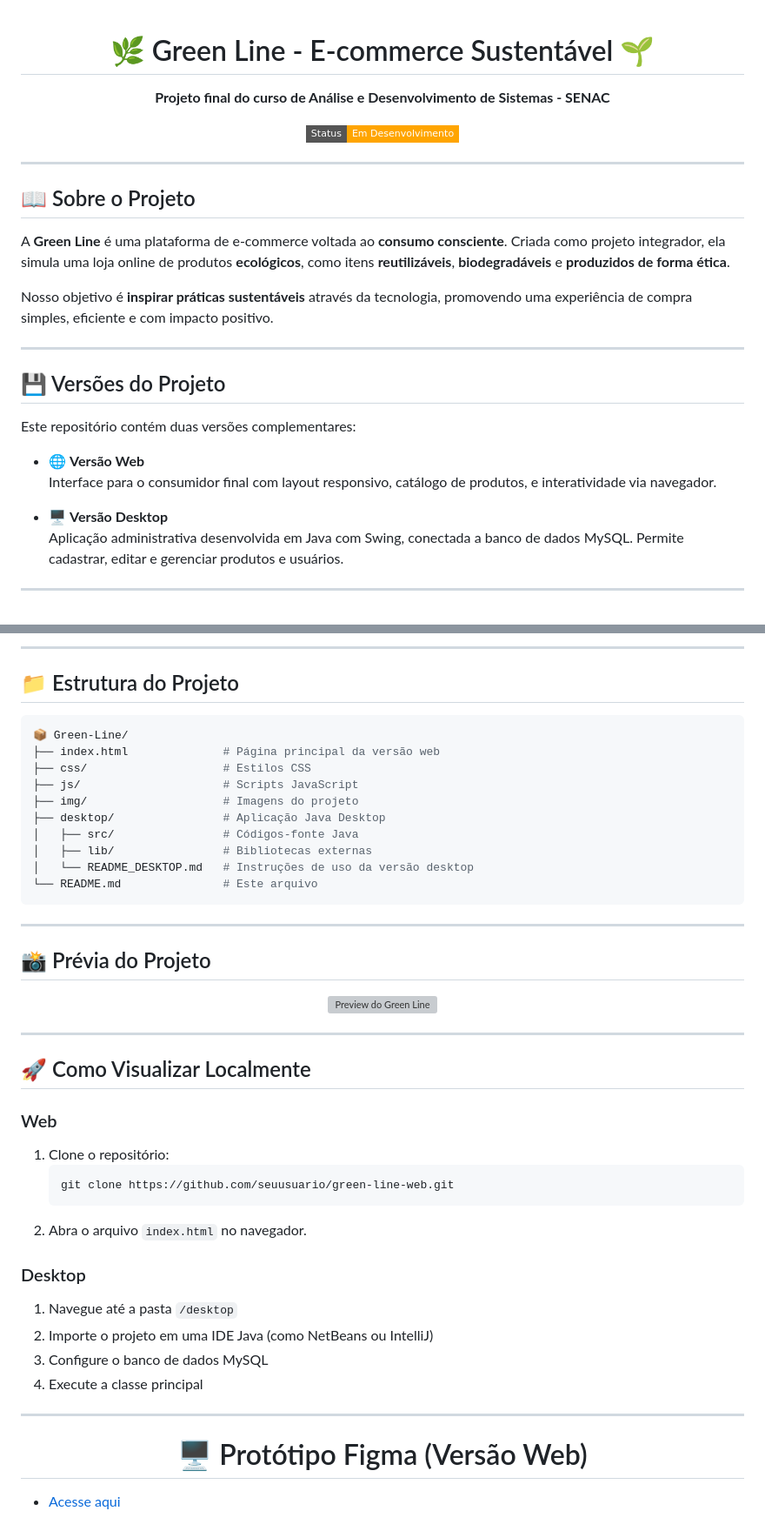
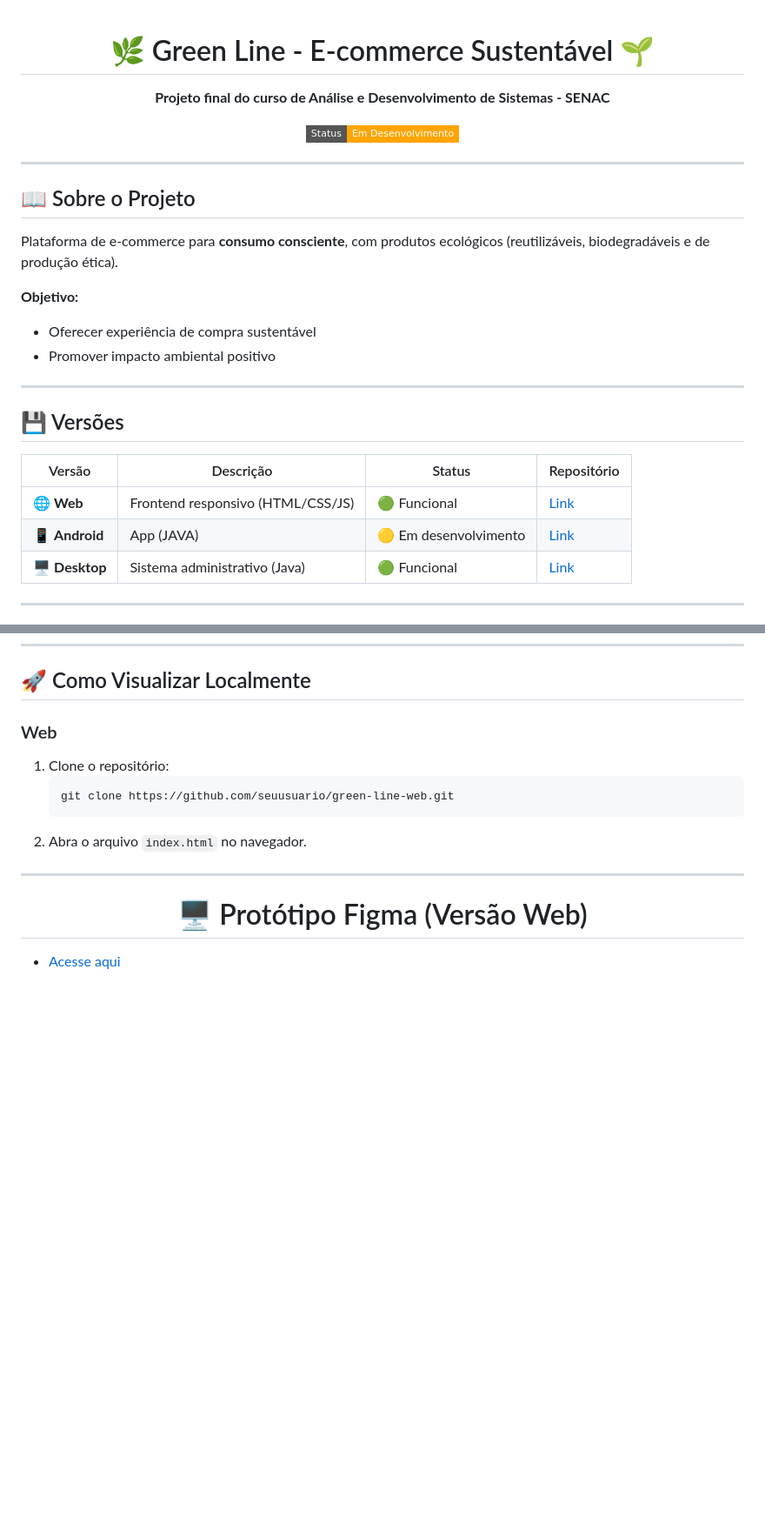
Before and after one commit to Green-Line-senac/Projeto-Green-Line, a Markdown page: README.md, 2 parts joined by grey strips. Shown at 87% size. Rendered like a GitHub page; badges without logos; blank space fills up the shorter version; grey boxes are pictures that could not be loaded.

````diff
--- a/README.md
+++ b/README.md
@@ -1,4 +1,3 @@
-
 <h1 align="center">🌿 Green Line - E-commerce Sustentável 🌱</h1>
 
 <p align="center">
@@ -11,22 +10,22 @@
 
 ---
 
+
 ## 📖 Sobre o Projeto
+Plataforma de e-commerce para **consumo consciente**, com produtos ecológicos (reutilizáveis, biodegradáveis e de produção ética).
 
-A **Green Line** é uma plataforma de e-commerce voltada ao **consumo consciente**. Criada como projeto integrador, ela simula uma loja online de produtos **ecológicos**, como itens **reutilizáveis**, **biodegradáveis** e **produzidos de forma ética**.
-
-Nosso objetivo é **inspirar práticas sustentáveis** através da tecnologia, promovendo uma experiência de compra simples, eficiente e com impacto positivo.
+**Objetivo:**
+- Oferecer experiência de compra sustentável
+- Promover impacto ambiental positivo
 
 ---
 
-## 💾 Versões do Projeto
+## 💾 Versões
 
-Este repositório contém duas versões complementares:
-
-- 🌐 **Versão Web**
-  Interface para o consumidor final com layout responsivo, catálogo de produtos, e interatividade via navegador.
-
-- 🖥️ **Versão Desktop**
-  Aplicação administrativa desenvolvida em Java com Swing, conectada a banco de dados MySQL. Permite cadastrar, editar e gerenciar produtos e usuários.
+| Versão       | Descrição                          | Status            | Repositório       |
+|--------------|-----------------------------------|-------------------|-------------------|
+| 🌐 **Web**   | Frontend responsivo (HTML/CSS/JS) | 🟢 Funcional      | [Link](https://github.com/KauaNca/green_line_web)         |
+| 📱 **Android**| App (JAVA)               | 🟡 Em desenvolvimento | [Link](https://github.com/KauaNca/green_line_mobile)      |
+| 🖥️ **Desktop**| Sistema administrativo (Java)     | 🟢 Funcional      | [Link](https://github.com/KauaNca/green_line_desktop)|
 
 ---
@@ -78,30 +102,3 @@ O Green Line é ideal para quem:
----
-
-## 📁 Estrutura do Projeto
-
-```bash
-📦 Green-Line/
-├── index.html              # Página principal da versão web
-├── css/                    # Estilos CSS
-├── js/                     # Scripts JavaScript
-├── img/                    # Imagens do projeto
-├── desktop/                # Aplicação Java Desktop
-│   ├── src/                # Códigos-fonte Java
-│   ├── lib/                # Bibliotecas externas
-│   └── README_DESKTOP.md   # Instruções de uso da versão desktop
-└── README.md               # Este arquivo
-```
-
----
-
-## 📸 Prévia do Projeto
-
-<p align="center">
-  <img src="preview.jpg" alt="Preview do Green Line" width="600">
-</p>
-
----
-
 ## 🚀 Como Visualizar Localmente
 
 ### Web
@@ -110,12 +107,6 @@ O Green Line é ideal para quem:
    git clone https://github.com/seuusuario/green-line-web.git
    ```
 2. Abra o arquivo `index.html` no navegador.
-
-### Desktop
-1. Navegue até a pasta `/desktop`
-2. Importe o projeto em uma IDE Java (como NetBeans ou IntelliJ)
-3. Configure o banco de dados MySQL
-4. Execute a classe principal
 
 ---
 
````
Also changed, not shown: other parts of README.md (+42 -28 lines).
